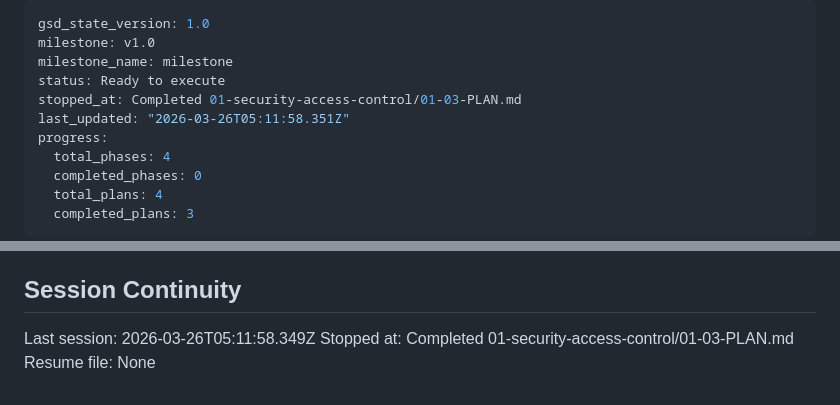
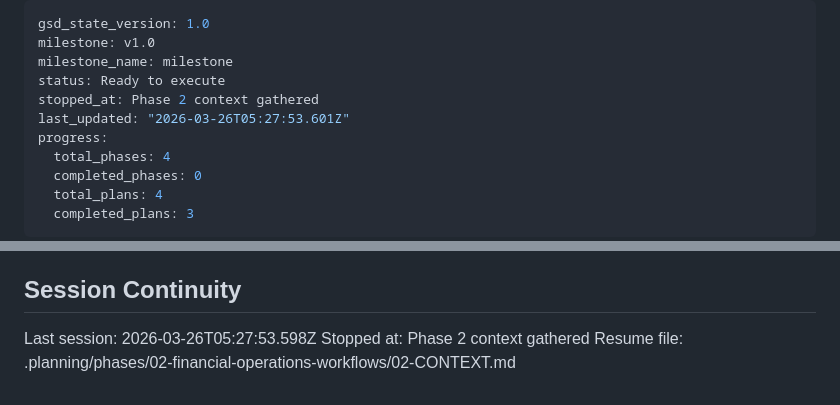
Before and after one commit to StuntmanDaver/UNIT, a Markdown page: .planning/STATE.md, 2 parts joined by grey strips. GitHub-like rendering.

Commit message:
docs(state): record phase 2 context session

```diff
--- a/.planning/STATE.md
+++ b/.planning/STATE.md
@@ -3,8 +3,8 @@ gsd_state_version: 1.0
 milestone: v1.0
 milestone_name: milestone
 status: Ready to execute
-stopped_at: Completed 01-security-access-control/01-03-PLAN.md
-last_updated: "2026-03-26T05:11:58.351Z"
+stopped_at: Phase 2 context gathered
+last_updated: "2026-03-26T05:27:53.601Z"
 progress:
   total_phases: 4
   completed_phases: 0
@@ -79,6 +79,6 @@ None yet.
 
 ## Session Continuity
 
-Last session: 2026-03-26T05:11:58.349Z
-Stopped at: Completed 01-security-access-control/01-03-PLAN.md
-Resume file: None
+Last session: 2026-03-26T05:27:53.598Z
+Stopped at: Phase 2 context gathered
+Resume file: .planning/phases/02-financial-operations-workflows/02-CONTEXT.md
```
